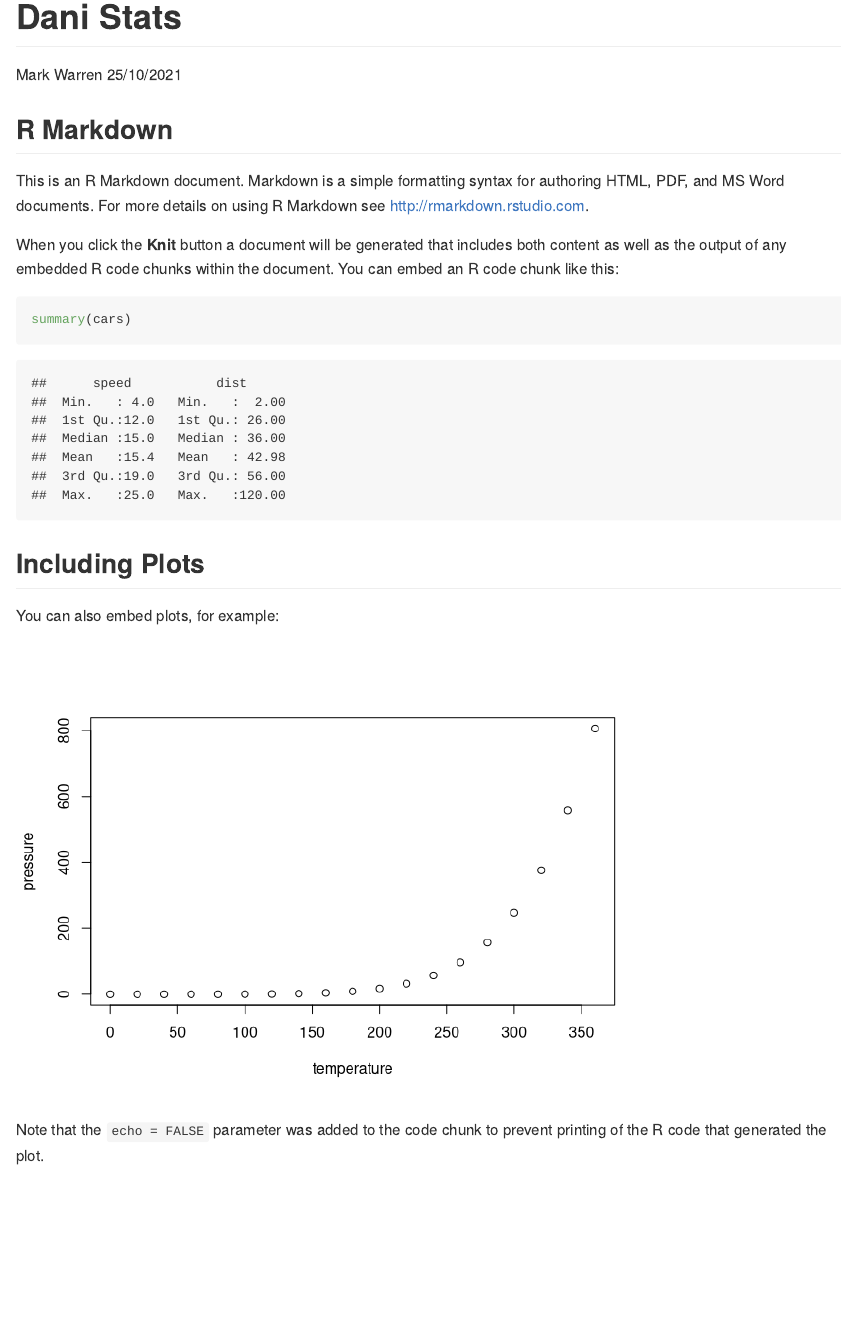
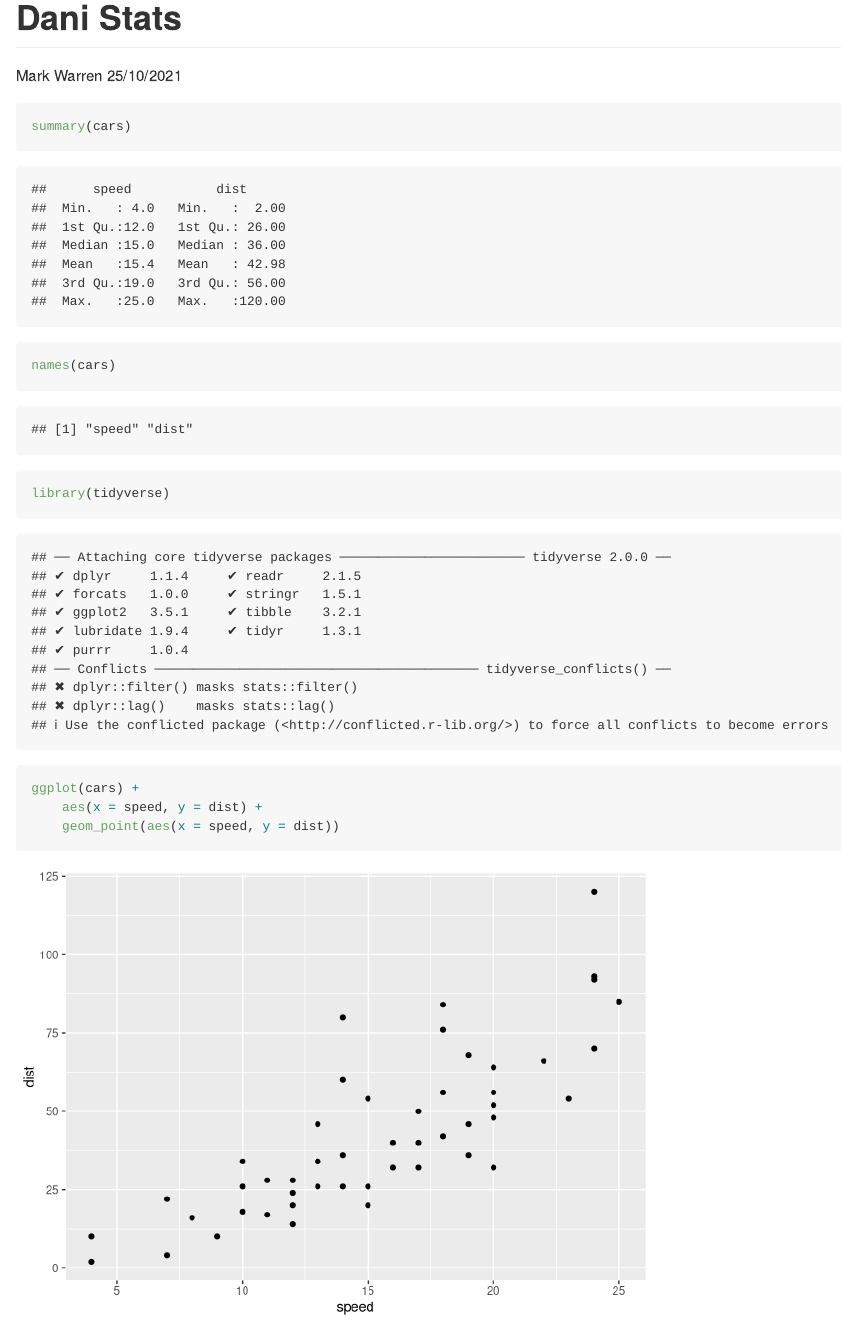
Before and after one commit to markwarren-uk/Dani_Stats, an R Markdown document (Dani_test.Rmd): the page in a window 1100 px wide, from its top. Rendered offline with R 4.5, knitr and Pandoc, with nearby package versions.

Commit message:
Delete default code add my code

````diff
--- a/Dani_test.Rmd
+++ b/Dani_test.Rmd
@@ -5,26 +5,14 @@ date: "25/10/2021"
 output: github_document
 ---
 
-```{r setup, include=FALSE}
-knitr::opts_chunk$set(echo = TRUE)
+```{r}
+summary(cars)
+names(cars)
+
+library(tidyverse)
+
+ggplot(cars) +
+    aes(x = speed, y = dist) +
+    geom_point(aes(x = speed, y = dist))
+
 ```
-
-## R Markdown
-
-This is an R Markdown document. Markdown is a simple formatting syntax for authoring HTML, PDF, and MS Word documents. For more details on using R Markdown see <http://rmarkdown.rstudio.com>.
-
-When you click the **Knit** button a document will be generated that includes both content as well as the output of any embedded R code chunks within the document. You can embed an R code chunk like this:
-
-```{r cars}
-summary(cars)
-```
-
-## Including Plots
-
-You can also embed plots, for example:
-
-```{r pressure, echo=FALSE}
-plot(pressure)
-```
-
-Note that the `echo = FALSE` parameter was added to the code chunk to prevent printing of the R code that generated the plot.
````
